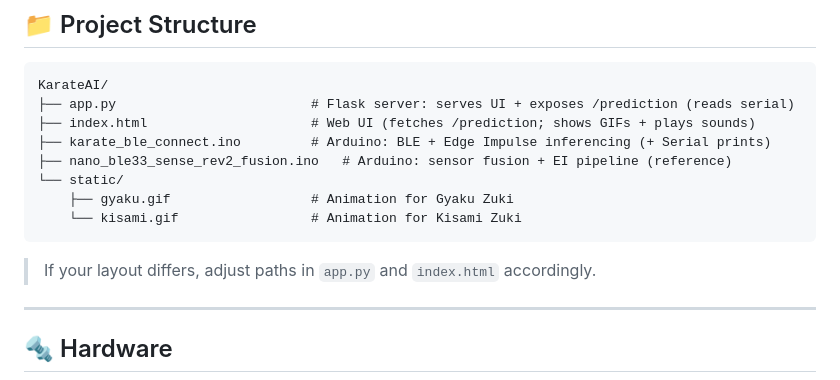
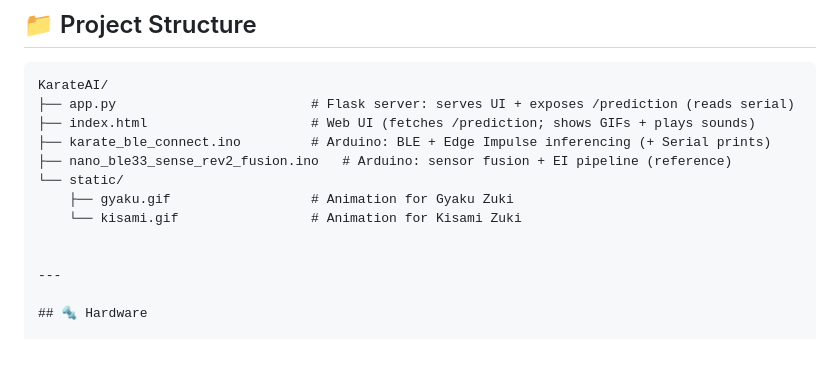
Before and after one commit to KWimalasooriya/KarateAI, a Markdown page: README.md, the part around the change. Drawn GitHub-style; blank space fills up the shorter version.

````diff
--- a/README.md
+++ b/README.md
@@ -25,8 +25,7 @@ KarateAI/
 └── static/
     ├── gyaku.gif                  # Animation for Gyaku Zuki
     └── kisami.gif                 # Animation for Kisami Zuki
-```
-> If your layout differs, adjust paths in `app.py` and `index.html` accordingly.
+
 
 ---
 
````
